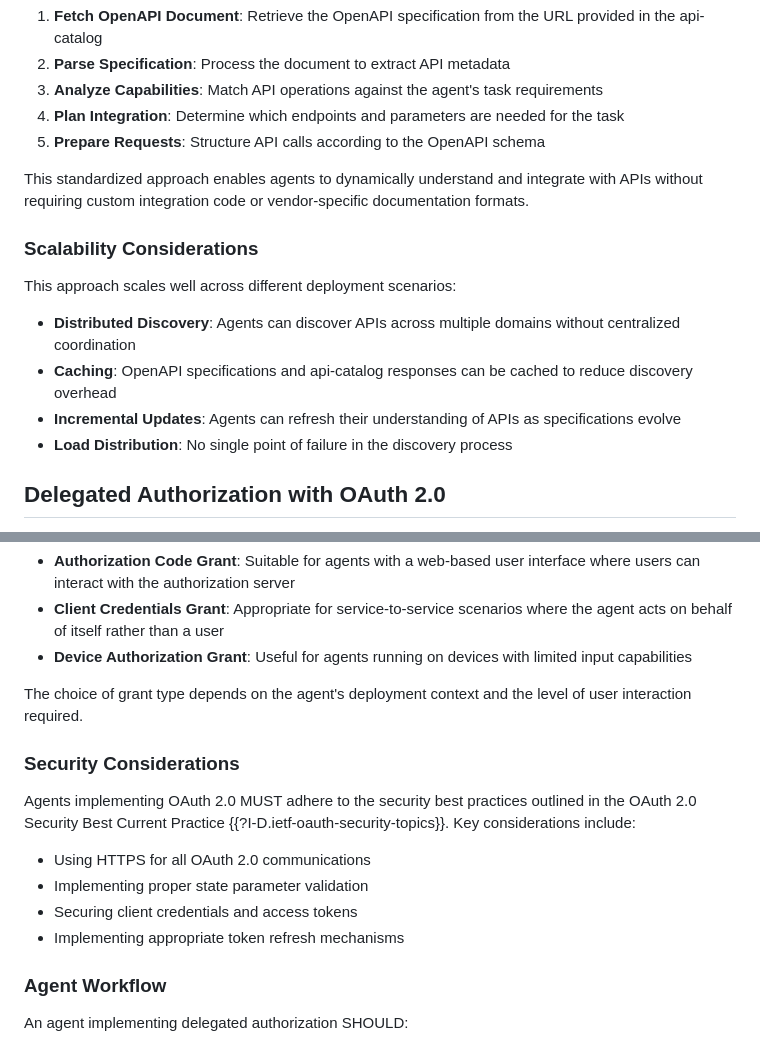
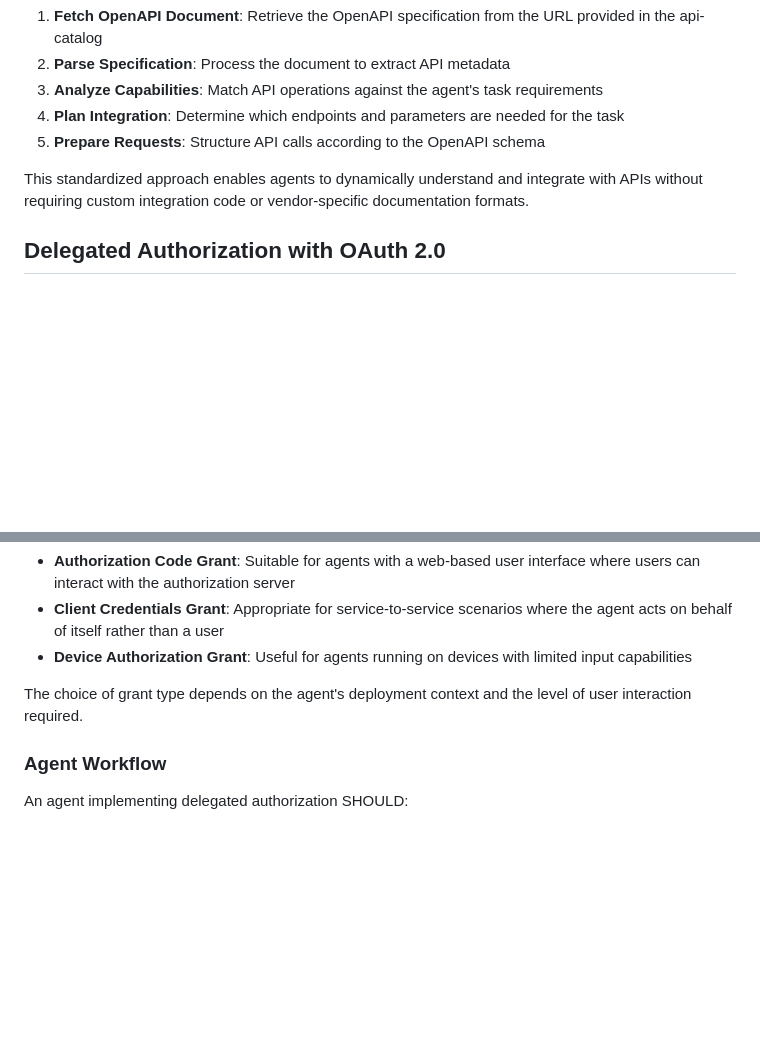
Before and after one commit to jbg/agent-api-discovery, a Markdown page: draft-hugo-agent-api-discovery.md, 2 parts joined by grey strips. Rendered like a GitHub page; blank space fills up the shorter version.

Commit message:
Correct heading levels, remove duplicate content

```diff
--- a/draft-hugo-agent-api-discovery.md
+++ b/draft-hugo-agent-api-discovery.md
@@ -111,15 +111,6 @@ An agent implementing this description mechanism SHOULD:
 
 This standardized approach enables agents to dynamically understand and integrate with APIs without requiring custom integration code or vendor-specific documentation formats.
 
-### Scalability Considerations
-
-This approach scales well across different deployment scenarios:
-
-- **Distributed Discovery**: Agents can discover APIs across multiple domains without centralized coordination
-- **Caching**: OpenAPI specifications and api-catalog responses can be cached to reduce discovery overhead
-- **Incremental Updates**: Agents can refresh their understanding of APIs as specifications evolve
-- **Load Distribution**: No single point of failure in the discovery process
-
 ## Delegated Authorization with OAuth 2.0
 
 After discovering and understanding an API's capabilities, an agent must obtain authorization to access protected resources on behalf of a user. The OAuth 2.0 Authorization Framework {{!RFC6749}} provides a standardized mechanism for this delegated authorization, while Authorization Server Metadata {{!RFC8414}} enables agents to discover authorization server capabilities.
@@ -145,15 +136,6 @@ Different OAuth 2.0 grant types are suitable for different agent deployment scen
 
 The choice of grant type depends on the agent's deployment context and the level of user interaction required.
 
-### Security Considerations
-
-Agents implementing OAuth 2.0 MUST adhere to the security best practices outlined in the OAuth 2.0 Security Best Current Practice {{?I-D.ietf-oauth-security-topics}}. Key considerations include:
-
-- Using HTTPS for all OAuth 2.0 communications
-- Implementing proper state parameter validation
-- Securing client credentials and access tokens
-- Implementing appropriate token refresh mechanisms
-
 ### Agent Workflow
 
 An agent implementing delegated authorization SHOULD:
```
Also changed, not shown: other parts of draft-hugo-agent-api-discovery.md (+1 -1 lines).
